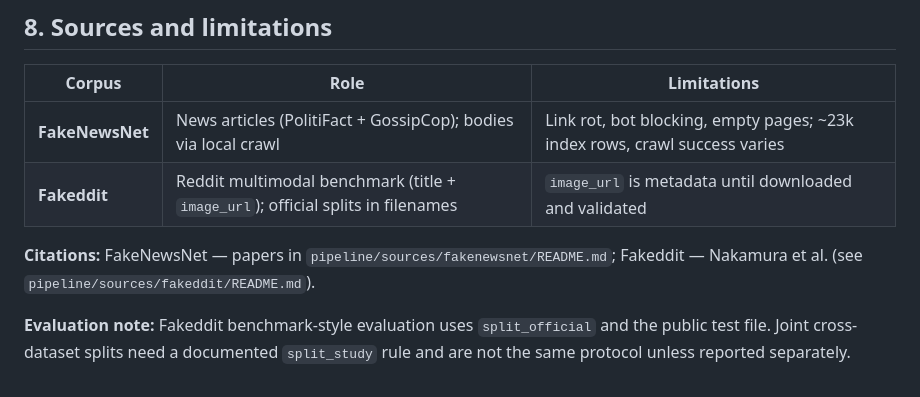
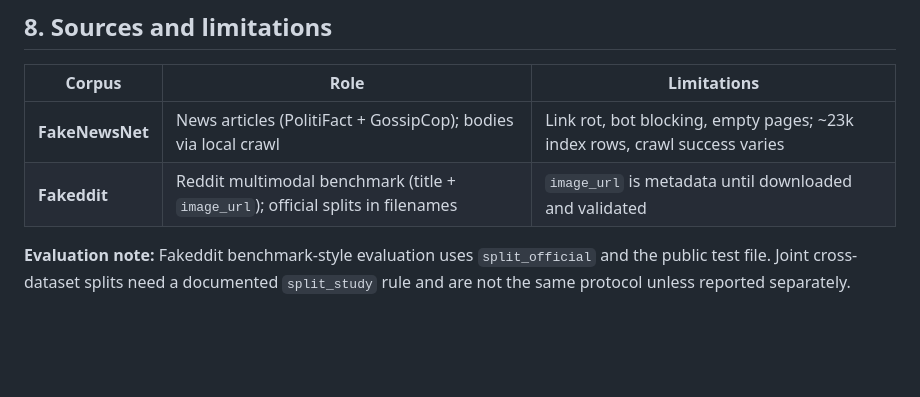
Before and after one commit to mpconsultsai/msc-project-csc-40098, a Markdown page: pipeline/README.md, the part around the change. GitHub-like rendering; blank space fills up the shorter version.

Commit message:
docs: Update Readme for main project

```diff
--- a/pipeline/README.md
+++ b/pipeline/README.md
@@ -318,9 +318,6 @@ the text export, which keeps `fakenews.tsv` compact.
 | **FakeNewsNet** | News articles (PolitiFact + GossipCop); bodies via local crawl | Link rot, bot blocking, empty pages; ~23k index rows, crawl success varies |
 | **Fakeddit** | Reddit multimodal benchmark (title + `image_url`); official splits in filenames | `image_url` is metadata until downloaded and validated |
 
-**Citations:** FakeNewsNet — papers in `pipeline/sources/fakenewsnet/README.md`; Fakeddit
-— Nakamura et al. (see `pipeline/sources/fakeddit/README.md`).
-
 **Evaluation note:** Fakeddit benchmark-style evaluation uses `split_official`
 and the public test file. Joint cross-dataset splits need a documented
 `split_study` rule and are not the same protocol unless reported separately.
```
